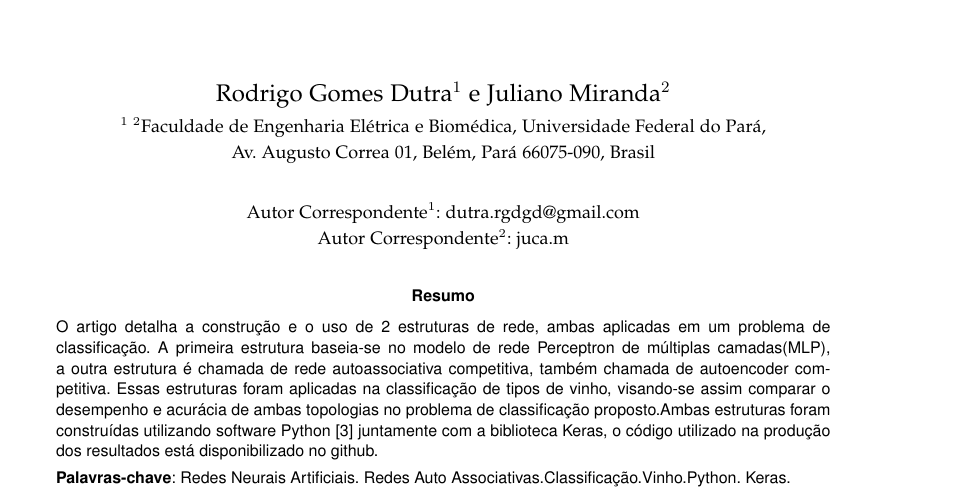
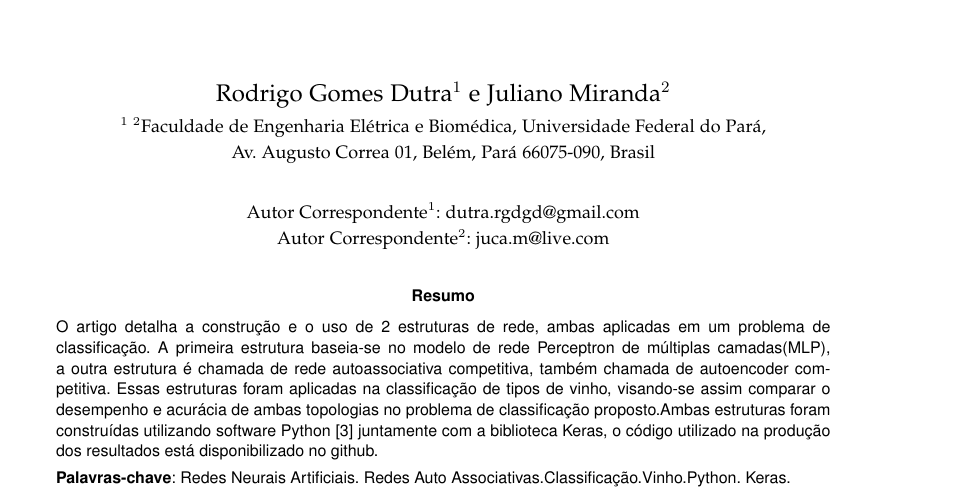
Before and after one commit to rodgdutra/Neural_network, a LaTeX problem sheet (wine_dataset_example/paper/Main_Vinho.tex, which reads wine_dataset_example/paper/01-Elementos-pre-textuais/01-Titulo-autor.tex): part of page 1 of 5, cut so that both start at the same text. Compiled offline with pdfLaTeX.

Commit message:
Fix some Paper erros

```diff
--- a/wine_dataset_example/paper/01-Elementos-pre-textuais/01-Titulo-autor.tex
+++ b/wine_dataset_example/paper/01-Elementos-pre-textuais/01-Titulo-autor.tex
@@ -45,7 +45,7 @@ Av. Augusto Correa 01, Belém, Pará 66075-090, Brasil \\[7 mm]
 % AUTORIA ========================================================================================
 
 Autor Correspondente$^{1}$: dutra.rgdgd@gmail.com	\\[1 mm]
-Autor Correspondente$^{2}$: juca.m
+Autor Correspondente$^{2}$: juca.m@live.com
 
 	\end{small}
 
```
Also changed, not shown: wine_dataset_example/paper/02-Elementos-textuais/02-Desenvolvimento.tex (+1 -1 lines), wine_dataset_example/paper/02-Elementos-textuais/03-Resultados.tex (+0 -2 lines), wine_dataset_example/paper/04-Figuras/MLP_estrurura.jpg (renamed from wine_dataset_example/paper/04-Figuras/MLP.jpg), wine_dataset_example/paper/Main_Vinho.pdf, 3 other files.
